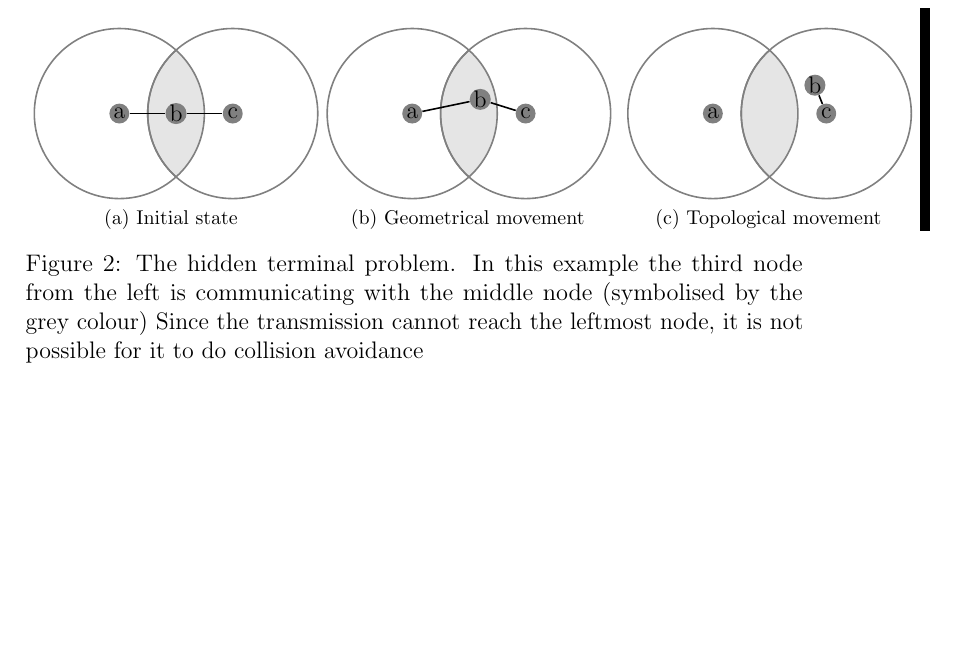
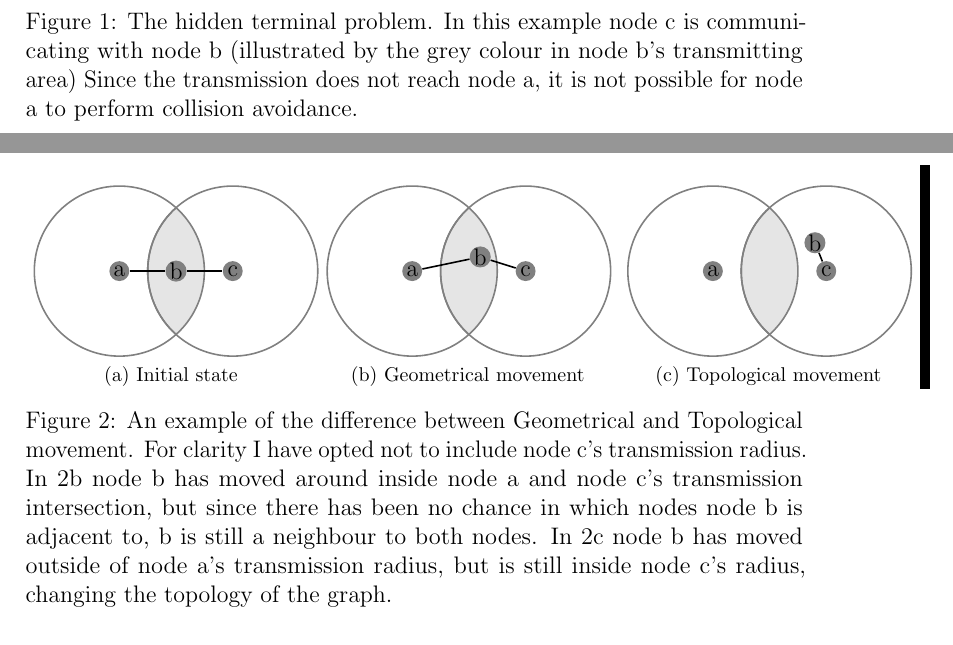
Before and after one commit to kjmikkel/MasterThesis, a LaTeX document (report/graph_overview.tex): part of page 2 of 12 before the commit and two parts of pages 1 and 2 of 12 after it, the two joined at a grey line, cut so that both start at the same text, the shorter picture padded with empty space. Compiled offline with pdfLaTeX.

Commit message:
Improved the captions of the figures

```diff
--- a/report/graph_overview.tex
+++ b/report/graph_overview.tex
@@ -26,5 +25,7 @@
 
-\tigfig{graphTop}{The hidden terminal problem. In this example the third node from the left is communicating with the middle node (symbolised by the grey colour) Since the transmission cannot reach the leftmost node, it is not possible for it to do collision avoidance}
+\tigfig{hidden_terminal}{The hidden terminal problem. In this example node c is communicating with node b (illustrated by the grey colour in node b's transmitting area) Since the transmission does not reach node a, it is not possible for node a to perform collision avoidance.}
+
+\tigfig{graphTop}{An example of the difference between Geometrical and Topological movement. For clarity I have opted not to include node c's transmission radius. In \ref{fig:graphTop2} node b has moved around inside node a and node c's transmission intersection, but since there has been no chance in which nodes node b is adjacent to, b is still a neighbour to both nodes. In \ref{fig:graphTop3} node b has moved outside of node a's transmission radius, but is still inside node c's radius, changing the topology of the graph.}
 
 \tigfig{different_radius}{A node with different broadcast ranges. The first solid circle is the default broadcast range of the node, while the second dashed circle is the maximum range it can broadcast.}
 
```
Also changed, not shown: report/graph_overview.tex (5 more changed lines).
